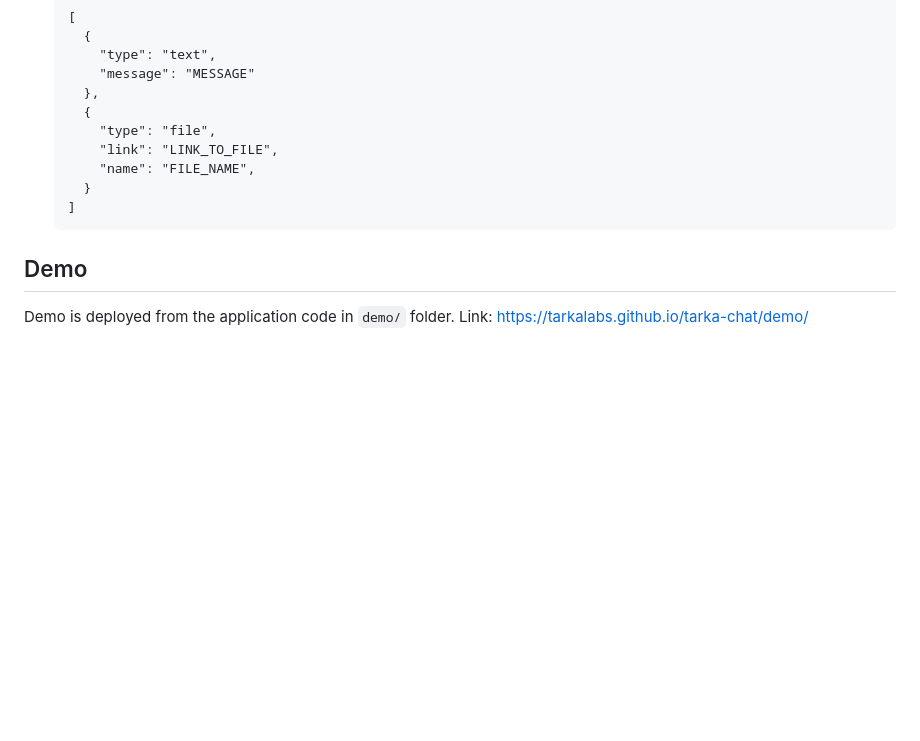
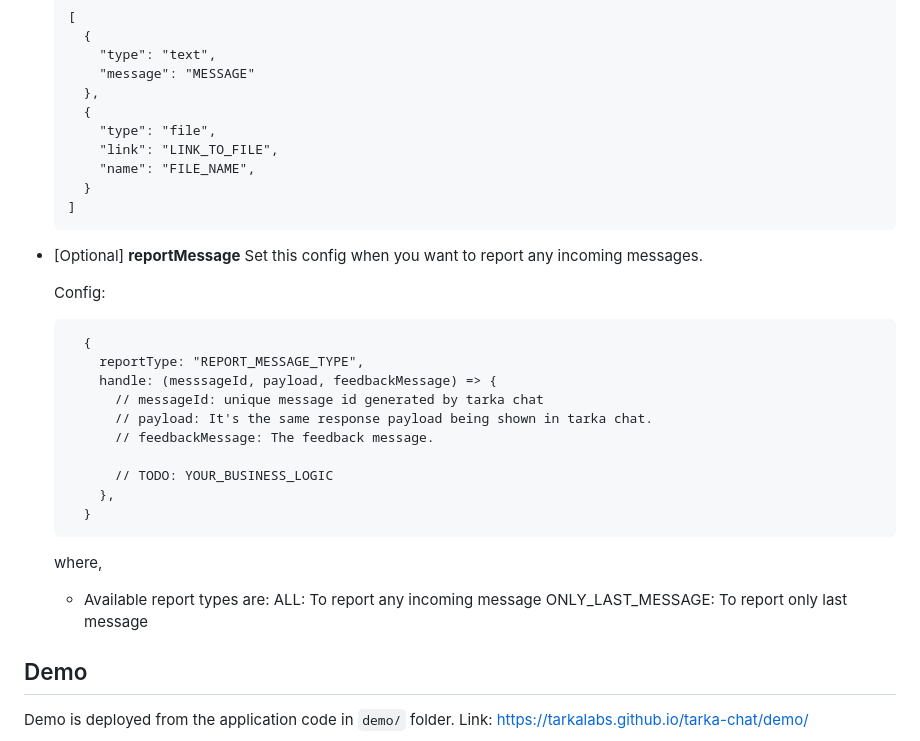
Before and after one commit to tarkalabs/tarka-chat, a Markdown page: README.md, the part around the change. Rendered like a GitHub page; blank space fills up the shorter version.

Commit message:
Add readme for report message

````diff
--- a/README.md
+++ b/README.md
@@ -123,6 +123,28 @@ where,
   ]
   ```
 
+- [Optional] **reportMessage** Set this config when you want to report any incoming messages.
+
+  Config:
+  ```
+    {
+      reportType: "REPORT_MESSAGE_TYPE",
+      handle: (messsageId, payload, feedbackMessage) => {
+        // messageId: unique message id generated by tarka chat
+        // payload: It's the same response payload being shown in tarka chat.
+        // feedbackMessage: The feedback message.
+
+        // TODO: YOUR_BUSINESS_LOGIC
+      },
+    }
+  ```
+
+  where,
+  - Available report types are:
+    ALL: To report any incoming message
+    ONLY_LAST_MESSAGE: To report only last message
+
+
 ## Demo
 
 Demo is deployed from the application code in `demo/` folder.
````
